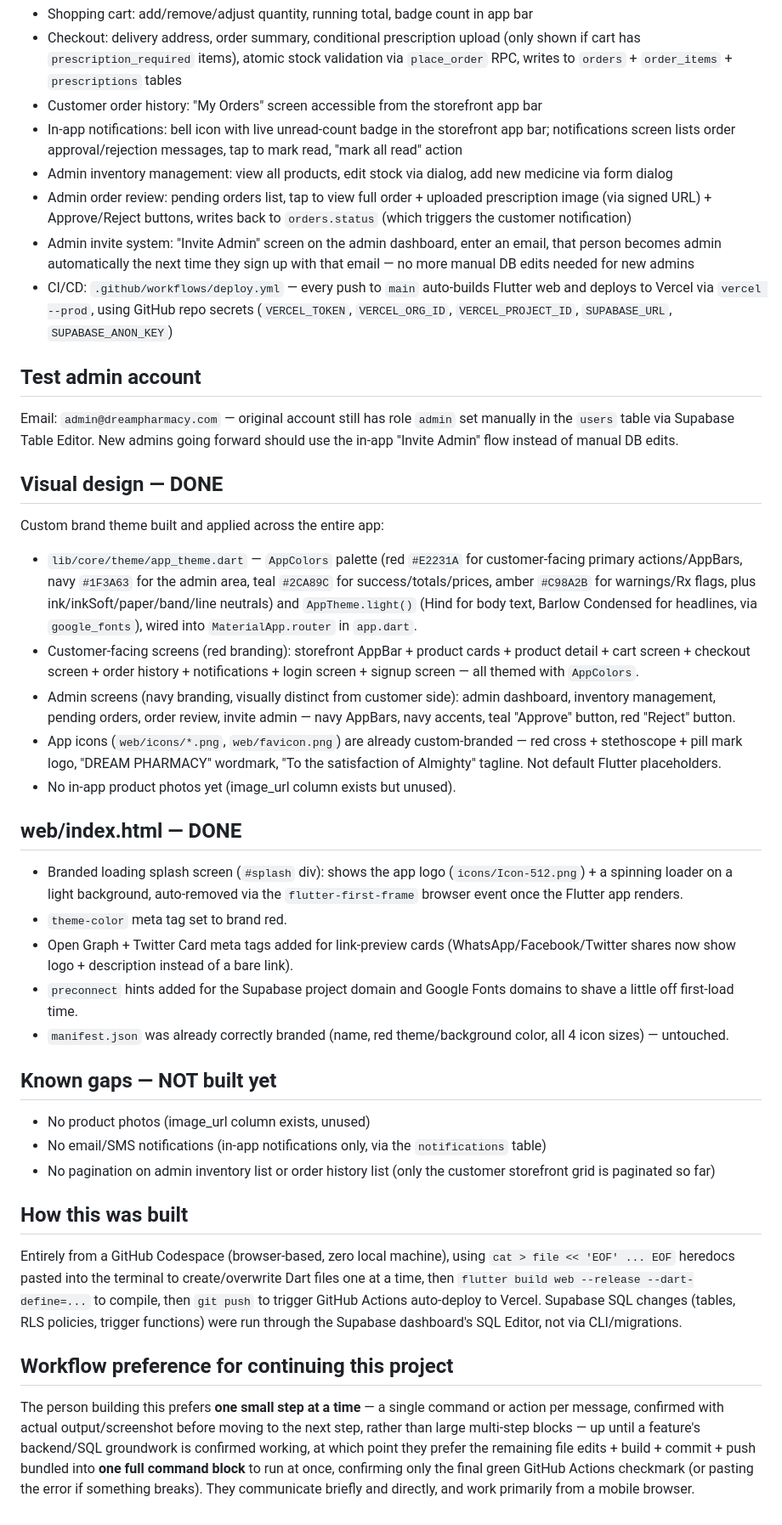
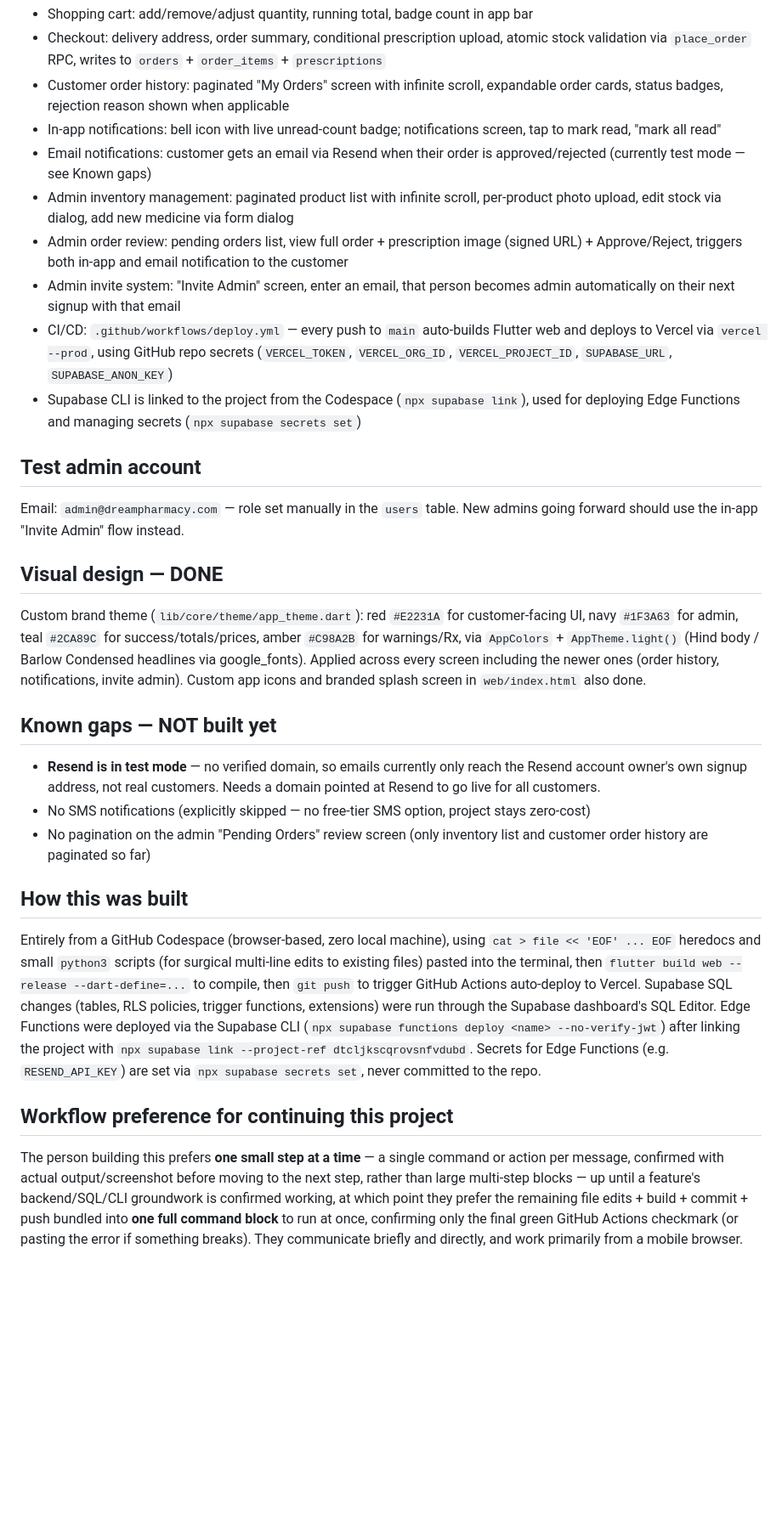
Before and after one commit to mizaaaan/dream-pharmacy, a Markdown page: PROJECT_CONTEXT.md, the part around one of its changes. Shown at 85% size. Drawn GitHub-style; blank space fills up the shorter version.

Commit message:
Update PROJECT_CONTEXT.md: product photos, email notifications, admin pagination

```diff
--- a/PROJECT_CONTEXT.md
+++ b/PROJECT_CONTEXT.md
@@ -41,37 +52,27 @@ Checkout goes through a `place_order` RPC (Postgres function) that validates sto
 - Shopping cart: add/remove/adjust quantity, running total, badge count in app bar
-- Checkout: delivery address, order summary, conditional prescription upload (only shown if cart has `prescription_required` items), atomic stock validation via `place_order` RPC, writes to `orders` + `order_items` + `prescriptions` tables
-- Customer order history: "My Orders" screen accessible from the storefront app bar
-- In-app notifications: bell icon with live unread-count badge in the storefront app bar; notifications screen lists order approval/rejection messages, tap to mark read, "mark all read" action
-- Admin inventory management: view all products, edit stock via dialog, add new medicine via form dialog
-- Admin order review: pending orders list, tap to view full order + uploaded prescription image (via signed URL) + Approve/Reject buttons, writes back to `orders.status` (which triggers the customer notification)
-- Admin invite system: "Invite Admin" screen on the admin dashboard, enter an email, that person becomes admin automatically the next time they sign up with that email — no more manual DB edits needed for new admins
+- Checkout: delivery address, order summary, conditional prescription upload, atomic stock validation via `place_order` RPC, writes to `orders` + `order_items` + `prescriptions`
+- Customer order history: paginated "My Orders" screen with infinite scroll, expandable order cards, status badges, rejection reason shown when applicable
+- In-app notifications: bell icon with live unread-count badge; notifications screen, tap to mark read, "mark all read"
+- Email notifications: customer gets an email via Resend when their order is approved/rejected (currently test mode — see Known gaps)
+- Admin inventory management: paginated product list with infinite scroll, per-product photo upload, edit stock via dialog, add new medicine via form dialog
+- Admin order review: pending orders list, view full order + prescription image (signed URL) + Approve/Reject, triggers both in-app and email notification to the customer
+- Admin invite system: "Invite Admin" screen, enter an email, that person becomes admin automatically on their next signup with that email
 - CI/CD: `.github/workflows/deploy.yml` — every push to `main` auto-builds Flutter web and deploys to Vercel via `vercel --prod`, using GitHub repo secrets (`VERCEL_TOKEN`, `VERCEL_ORG_ID`, `VERCEL_PROJECT_ID`, `SUPABASE_URL`, `SUPABASE_ANON_KEY`)
+- Supabase CLI is linked to the project from the Codespace (`npx supabase link`), used for deploying Edge Functions and managing secrets (`npx supabase secrets set`)
 
 ## Test admin account
-Email: `admin@dreampharmacy.com` — original account still has role `admin` set manually in the `users` table via Supabase Table Editor. New admins going forward should use the in-app "Invite Admin" flow instead of manual DB edits.
+Email: `admin@dreampharmacy.com` — role set manually in the `users` table. New admins going forward should use the in-app "Invite Admin" flow instead.
 
 ## Visual design — DONE
-Custom brand theme built and applied across the entire app:
-- `lib/core/theme/app_theme.dart` — `AppColors` palette (red `#E2231A` for customer-facing primary actions/AppBars, navy `#1F3A63` for the admin area, teal `#2CA89C` for success/totals/prices, amber `#C98A2B` for warnings/Rx flags, plus ink/inkSoft/paper/band/line neutrals) and `AppTheme.light()` (Hind for body text, Barlow Condensed for headlines, via `google_fonts`), wired into `MaterialApp.router` in `app.dart`.
-- Customer-facing screens (red branding): storefront AppBar + product cards + product detail + cart screen + checkout screen + order history + notifications + login screen + signup screen — all themed with `AppColors`.
-- Admin screens (navy branding, visually distinct from customer side): admin dashboard, inventory management, pending orders, order review, invite admin — navy AppBars, navy accents, teal "Approve" button, red "Reject" button.
-- App icons (`web/icons/*.png`, `web/favicon.png`) are already custom-branded — red cross + stethoscope + pill mark logo, "DREAM PHARMACY" wordmark, "To the satisfaction of Almighty" tagline. Not default Flutter placeholders.
-- No in-app product photos yet (image_url column exists but unused).
-
-## web/index.html — DONE
-- Branded loading splash screen (`#splash` div): shows the app logo (`icons/Icon-512.png`) + a spinning loader on a light background, auto-removed via the `flutter-first-frame` browser event once the Flutter app renders.
-- `theme-color` meta tag set to brand red.
-- Open Graph + Twitter Card meta tags added for link-preview cards (WhatsApp/Facebook/Twitter shares now show logo + description instead of a bare link).
-- `preconnect` hints added for the Supabase project domain and Google Fonts domains to shave a little off first-load time.
-- `manifest.json` was already correctly branded (name, red theme/background color, all 4 icon sizes) — untouched.
+Custom brand theme (`lib/core/theme/app_theme.dart`): red `#E2231A` for customer-facing UI, navy `#1F3A63` for admin, teal `#2CA89C` for success/totals/prices, amber `#C98A2B` for warnings/Rx, via `AppColors` + `AppTheme.light()` (Hind body / Barlow Condensed headlines via google_fonts). Applied across every screen including the newer ones (order history, notifications, invite admin). Custom app icons and branded splash screen in `web/index.html` also done.
 
 ## Known gaps — NOT built yet
-- No product photos (image_url column exists, unused)
-- No email/SMS notifications (in-app notifications only, via the `notifications` table)
-- No pagination on admin inventory list or order history list (only the customer storefront grid is paginated so far)
+- **Resend is in test mode** — no verified domain, so emails currently only reach the Resend account owner's own signup address, not real customers. Needs a domain pointed at Resend to go live for all customers.
+- No SMS notifications (explicitly skipped — no free-tier SMS option, project stays zero-cost)
+- No pagination on the admin "Pending Orders" review screen (only inventory list and customer order history are paginated so far)
 
 ## How this was built
-Entirely from a GitHub Codespace (browser-based, zero local machine), using `cat > file << 'EOF' ... EOF` heredocs pasted into the terminal to create/overwrite Dart files one at a time, then `flutter build web --release --dart-define=...` to compile, then `git push` to trigger GitHub Actions auto-deploy to Vercel. Supabase SQL changes (tables, RLS policies, trigger functions) were run through the Supabase dashboard's SQL Editor, not via CLI/migrations.
+Entirely from a GitHub Codespace (browser-based, zero local machine), using `cat > file << 'EOF' ... EOF` heredocs and small `python3` scripts (for surgical multi-line edits to existing files) pasted into the terminal, then `flutter build web --release --dart-define=...` to compile, then `git push` to trigger GitHub Actions auto-deploy to Vercel. Supabase SQL changes (tables, RLS policies, trigger functions, extensions) were run through the Supabase dashboard's SQL Editor. Edge Functions were deployed via the Supabase CLI (`npx supabase functions deploy <name> --no-verify-jwt`) after linking the project with `npx supabase link --project-ref dtcljkscqrovsnfvdubd`. Secrets for Edge Functions (e.g. `RESEND_API_KEY`) are set via `npx supabase secrets set`, never committed to the repo.
 
 ## Workflow preference for continuing this project
-The person building this prefers **one small step at a time** — a single command or action per message, confirmed with actual output/screenshot before moving to the next step, rather than large multi-step blocks — up until a feature's backend/SQL groundwork is confirmed working, at which point they prefer the remaining file edits + build + commit + push bundled into **one full command block** to run at once, confirming only the final green GitHub Actions checkmark (or pasting the error if something breaks). They communicate briefly and directly, and work primarily from a mobile browser.
+The person building this prefers **one small step at a time** — a single command or action per message, confirmed with actual output/screenshot before moving to the next step, rather than large multi-step blocks — up until a feature's backend/SQL/CLI groundwork is confirmed working, at which point they prefer the remaining file edits + build + commit + push bundled into **one full command block** to run at once, confirming only the final green GitHub Actions checkmark (or pasting the error if something breaks). They communicate briefly and directly, and work primarily from a mobile browser.
```
Also changed, not shown: other parts of PROJECT_CONTEXT.md (+18 -7 lines).
